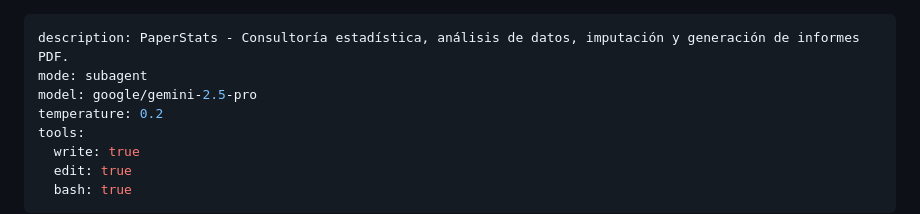
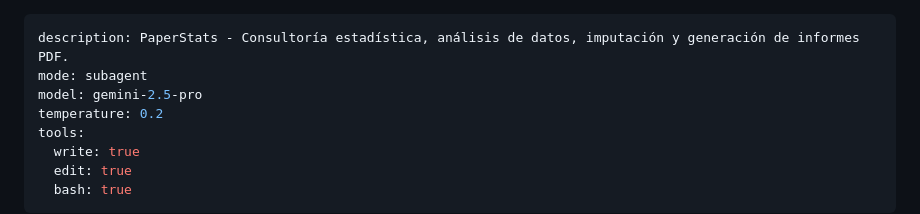
Before and after one commit to juandavidroa06/Consultoria-Agente, a Markdown page: .opencode/agents/paperstats.md, the part around the change. GitHub-like rendering.

Commit message:
fix: corrige identificador del modelo del subagente paperstats a gemini-2.5-pro

```diff
--- a/.opencode/agents/paperstats.md
+++ b/.opencode/agents/paperstats.md
@@ -1,7 +1,7 @@
 ---
 description: PaperStats - Consultoría estadística, análisis de datos, imputación y generación de informes PDF.
 mode: subagent
-model: google/gemini-2.5-pro
+model: gemini-2.5-pro
 temperature: 0.2
 tools:
   write: true
```
